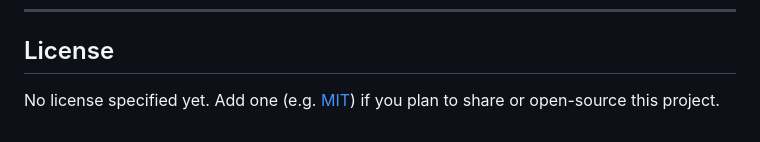
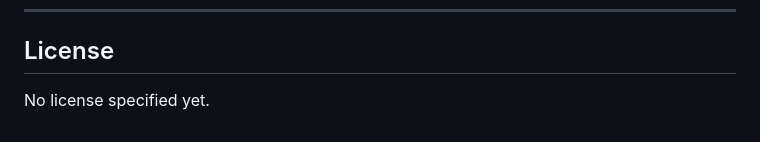
Before and after one commit to VijayaY836/Image-Compression-Tool, a Markdown page: README.md, the part around one of its changes. Rendered like a GitHub page.

```diff
--- a/README.md
+++ b/README.md
@@ -121,4 +119,4 @@ All processing happens locally in your browser using the Canvas API. Your images
 
 ## License
 
-No license specified yet. Add one (e.g. [MIT](https://choosealicense.com/licenses/mit/)) if you plan to share or open-source this project.
+No license specified yet.
```
Also changed, not shown: other parts of README.md (+0 -2 lines).
